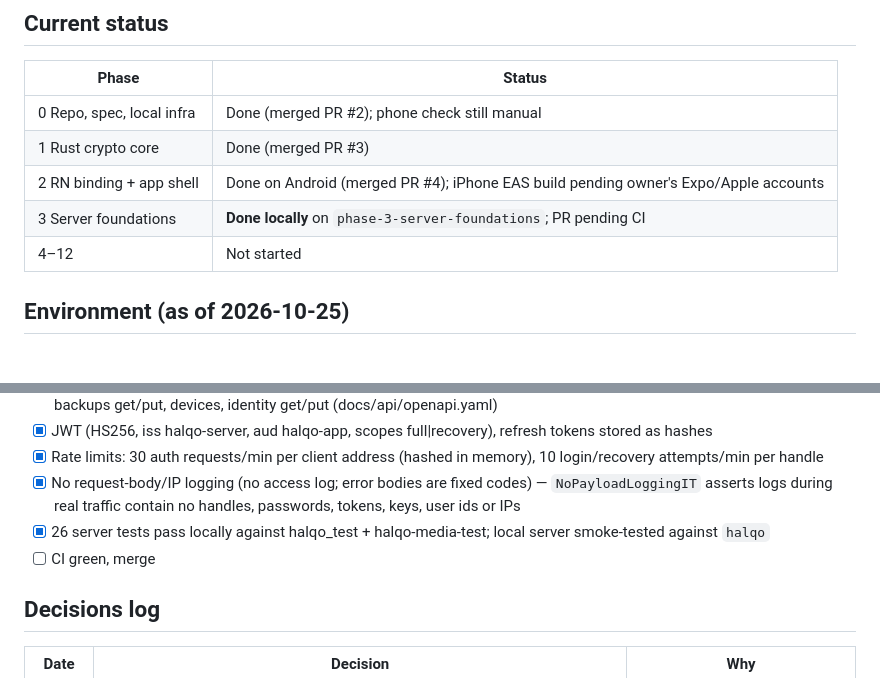
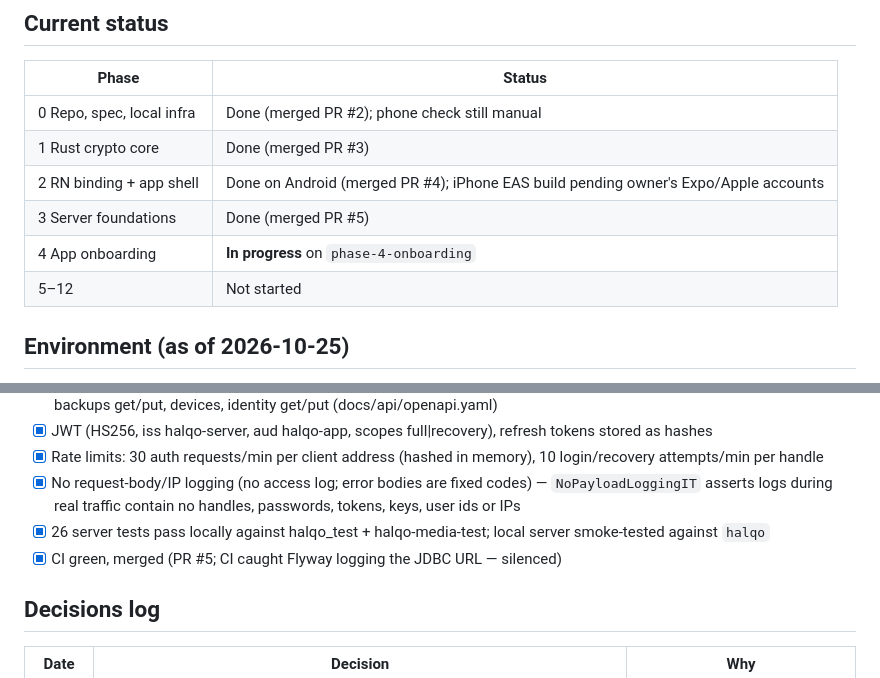
Before and after one commit to zbaloch/circlo, a Markdown page: docs/PROGRESS.md, 2 parts joined by grey strips. GitHub-like rendering.

Commit message:
docs: Phase 4 in progress
Co-Authored-By: Claude Opus 5.5 <noreply@anthropic.com>

```diff
--- a/docs/PROGRESS.md
+++ b/docs/PROGRESS.md
@@ -9,8 +9,9 @@ Memory file for Claude Code sessions. Read this first when resuming. Keep it acc
 | 0 Repo, spec, local infra | Done (merged PR #2); phone check still manual |
 | 1 Rust crypto core | Done (merged PR #3) |
 | 2 RN binding + app shell | Done on Android (merged PR #4); iPhone EAS build pending owner's Expo/Apple accounts |
-| 3 Server foundations | **Done locally** on `phase-3-server-foundations`; PR pending CI |
-| 4–12 | Not started |
+| 3 Server foundations | Done (merged PR #5) |
+| 4 App onboarding | **In progress** on `phase-4-onboarding` |
+| 5–12 | Not started |
 
 ## Environment (as of 2026-10-25)
 
@@ -86,7 +87,7 @@ Memory file for Claude Code sessions. Read this first when resuming. Keep it acc
 - [x] No request-body/IP logging (no access log; error bodies are fixed codes) — `NoPayloadLoggingIT` asserts logs during
       real traffic contain no handles, passwords, tokens, keys, user ids or IPs
 - [x] 26 server tests pass locally against halqo_test + halqo-media-test; local server smoke-tested against `halqo`
-- [ ] CI green, merge
+- [x] CI green, merged (PR #5; CI caught Flyway logging the JDBC URL — silenced)
 
 ## Decisions log
 
```
